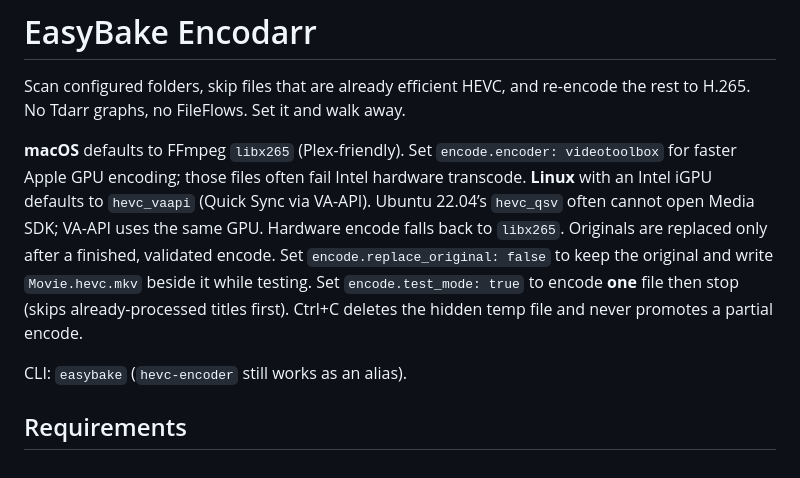
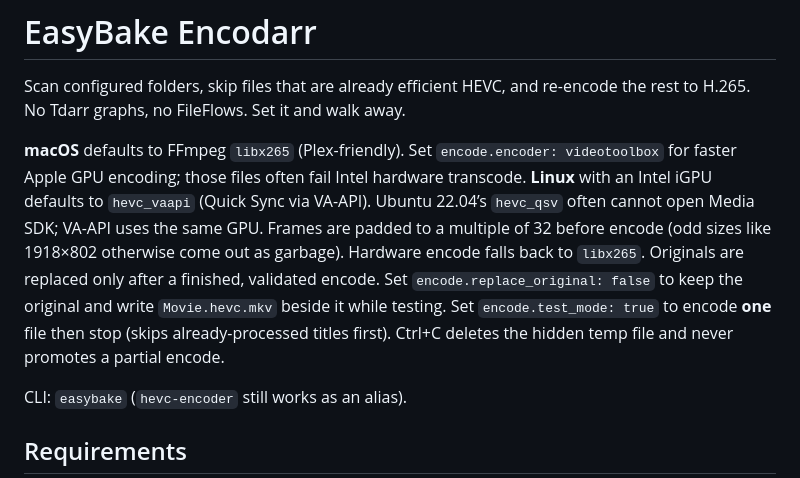
Before and after one commit to jhenline/easybake-encodarr, a Markdown page: README.md, the part around the change. GitHub-like rendering.

Commit message:
Note that VA-API pads frames to 32-pixel multiples.
Co-authored-by: Cursor <cursoragent@cursor.com>

```diff
--- a/README.md
+++ b/README.md
@@ -2,7 +2,7 @@
 
 Scan configured folders, skip files that are already efficient HEVC, and re-encode the rest to H.265. No Tdarr graphs, no FileFlows. Set it and walk away.
 
-**macOS** defaults to FFmpeg `libx265` (Plex-friendly). Set `encode.encoder: videotoolbox` for faster Apple GPU encoding; those files often fail Intel hardware transcode. **Linux** with an Intel iGPU defaults to `hevc_vaapi` (Quick Sync via VA-API). Ubuntu 22.04’s `hevc_qsv` often cannot open Media SDK; VA-API uses the same GPU. Hardware encode falls back to `libx265`. Originals are replaced only after a finished, validated encode. Set `encode.replace_original: false` to keep the original and write `Movie.hevc.mkv` beside it while testing. Set `encode.test_mode: true` to encode **one** file then stop (skips already-processed titles first). Ctrl+C deletes the hidden temp file and never promotes a partial encode.
+**macOS** defaults to FFmpeg `libx265` (Plex-friendly). Set `encode.encoder: videotoolbox` for faster Apple GPU encoding; those files often fail Intel hardware transcode. **Linux** with an Intel iGPU defaults to `hevc_vaapi` (Quick Sync via VA-API). Ubuntu 22.04’s `hevc_qsv` often cannot open Media SDK; VA-API uses the same GPU. Frames are padded to a multiple of 32 before encode (odd sizes like 1918×802 otherwise come out as garbage). Hardware encode falls back to `libx265`. Originals are replaced only after a finished, validated encode. Set `encode.replace_original: false` to keep the original and write `Movie.hevc.mkv` beside it while testing. Set `encode.test_mode: true` to encode **one** file then stop (skips already-processed titles first). Ctrl+C deletes the hidden temp file and never promotes a partial encode.
 
 CLI: `easybake` (`hevc-encoder` still works as an alias).
 
```
